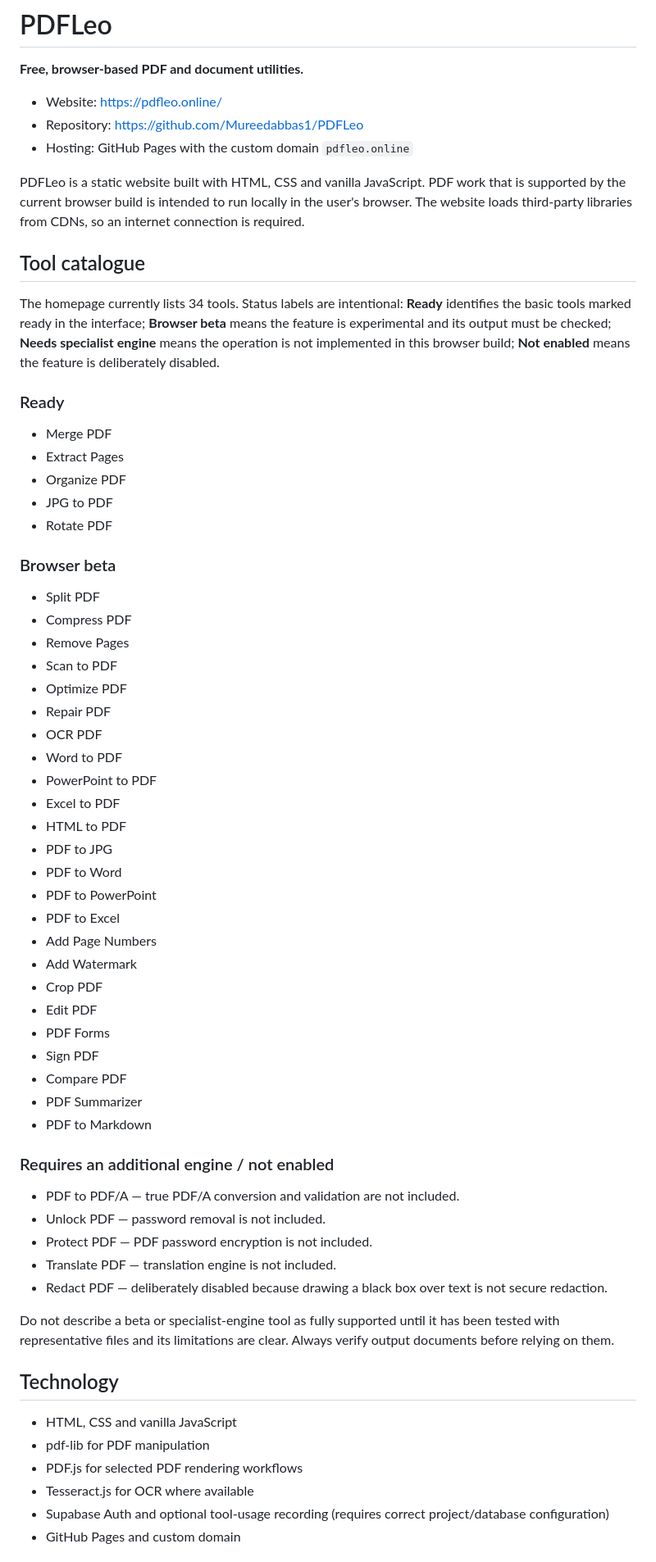
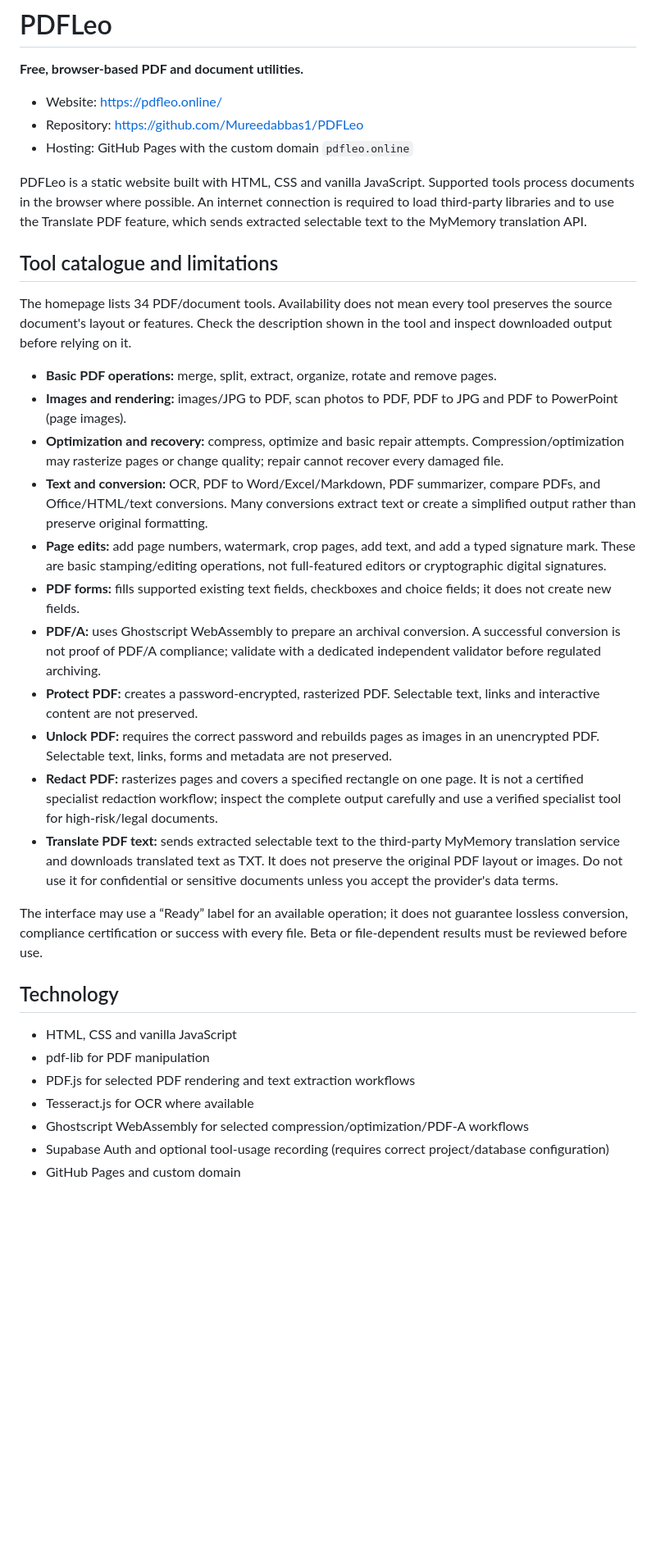
Before and after one commit to Mureedabbas1/PDFLeo, a Markdown page: README.md, the part around one of its changes. Shown at 82% size. Drawn GitHub-style; blank space fills up the shorter version.

Commit message:
Correct README to match implemented PDF tools and privacy limitations

```diff
--- a/README.md
+++ b/README.md
@@ -6,59 +6,33 @@
 - Repository: https://github.com/Mureedabbas1/PDFLeo
 - Hosting: GitHub Pages with the custom domain `pdfleo.online`
 
-PDFLeo is a static website built with HTML, CSS and vanilla JavaScript. PDF work that is supported by the current browser build is intended to run locally in the user's browser. The website loads third-party libraries from CDNs, so an internet connection is required.
+PDFLeo is a static website built with HTML, CSS and vanilla JavaScript. Supported tools process documents in the browser where possible. An internet connection is required to load third-party libraries and to use the Translate PDF feature, which sends extracted selectable text to the MyMemory translation API.
 
-## Tool catalogue
+## Tool catalogue and limitations
 
-The homepage currently lists 34 tools. Status labels are intentional: **Ready** identifies the basic tools marked ready in the interface; **Browser beta** means the feature is experimental and its output must be checked; **Needs specialist engine** means the operation is not implemented in this browser build; **Not enabled** means the feature is deliberately disabled.
+The homepage lists 34 PDF/document tools. Availability does not mean every tool preserves the source document's layout or features. Check the description shown in the tool and inspect downloaded output before relying on it.
 
-### Ready
-- Merge PDF
-- Extract Pages
-- Organize PDF
-- JPG to PDF
-- Rotate PDF
+- **Basic PDF operations:** merge, split, extract, organize, rotate and remove pages.
+- **Images and rendering:** images/JPG to PDF, scan photos to PDF, PDF to JPG and PDF to PowerPoint (page images).
+- **Optimization and recovery:** compress, optimize and basic repair attempts. Compression/optimization may rasterize pages or change quality; repair cannot recover every damaged file.
+- **Text and conversion:** OCR, PDF to Word/Excel/Markdown, PDF summarizer, compare PDFs, and Office/HTML/text conversions. Many conversions extract text or create a simplified output rather than preserve original formatting.
+- **Page edits:** add page numbers, watermark, crop pages, add text, and add a typed signature mark. These are basic stamping/editing operations, not full-featured editors or cryptographic digital signatures.
+- **PDF forms:** fills supported existing text fields, checkboxes and choice fields; it does not create new fields.
+- **PDF/A:** uses Ghostscript WebAssembly to prepare an archival conversion. A successful conversion is not proof of PDF/A compliance; validate with a dedicated independent validator before regulated archiving.
+- **Protect PDF:** creates a password-encrypted, rasterized PDF. Selectable text, links and interactive content are not preserved.
+- **Unlock PDF:** requires the correct password and rebuilds pages as images in an unencrypted PDF. Selectable text, links, forms and metadata are not preserved.
+- **Redact PDF:** rasterizes pages and covers a specified rectangle on one page. It is not a certified specialist redaction workflow; inspect the complete output carefully and use a verified specialist tool for high-risk/legal documents.
+- **Translate PDF text:** sends extracted selectable text to the third-party MyMemory translation service and downloads translated text as TXT. It does not preserve the original PDF layout or images. Do not use it for confidential or sensitive documents unless you accept the provider's data terms.
 
-### Browser beta
-- Split PDF
-- Compress PDF
-- Remove Pages
-- Scan to PDF
-- Optimize PDF
-- Repair PDF
-- OCR PDF
-- Word to PDF
-- PowerPoint to PDF
-- Excel to PDF
-- HTML to PDF
-- PDF to JPG
-- PDF to Word
-- PDF to PowerPoint
-- PDF to Excel
-- Add Page Numbers
-- Add Watermark
-- Crop PDF
-- Edit PDF
-- PDF Forms
-- Sign PDF
-- Compare PDF
-- PDF Summarizer
-- PDF to Markdown
-
-### Requires an additional engine / not enabled
-- PDF to PDF/A — true PDF/A conversion and validation are not included.
-- Unlock PDF — password removal is not included.
-- Protect PDF — PDF password encryption is not included.
-- Translate PDF — translation engine is not included.
-- Redact PDF — deliberately disabled because drawing a black box over text is not secure redaction.
-
-Do not describe a beta or specialist-engine tool as fully supported until it has been tested with representative files and its limitations are clear. Always verify output documents before relying on them.
+The interface may use a “Ready” label for an available operation; it does not guarantee lossless conversion, compliance certification or success with every file. Beta or file-dependent results must be reviewed before use.
 
 ## Technology
+
 - HTML, CSS and vanilla JavaScript
 - pdf-lib for PDF manipulation
-- PDF.js for selected PDF rendering workflows
+- PDF.js for selected PDF rendering and text extraction workflows
 - Tesseract.js for OCR where available
+- Ghostscript WebAssembly for selected compression/optimization/PDF-A workflows
 - Supabase Auth and optional tool-usage recording (requires correct project/database configuration)
 - GitHub Pages and custom domain
 
```
Also changed, not shown: other parts of README.md (+12 -6 lines).
